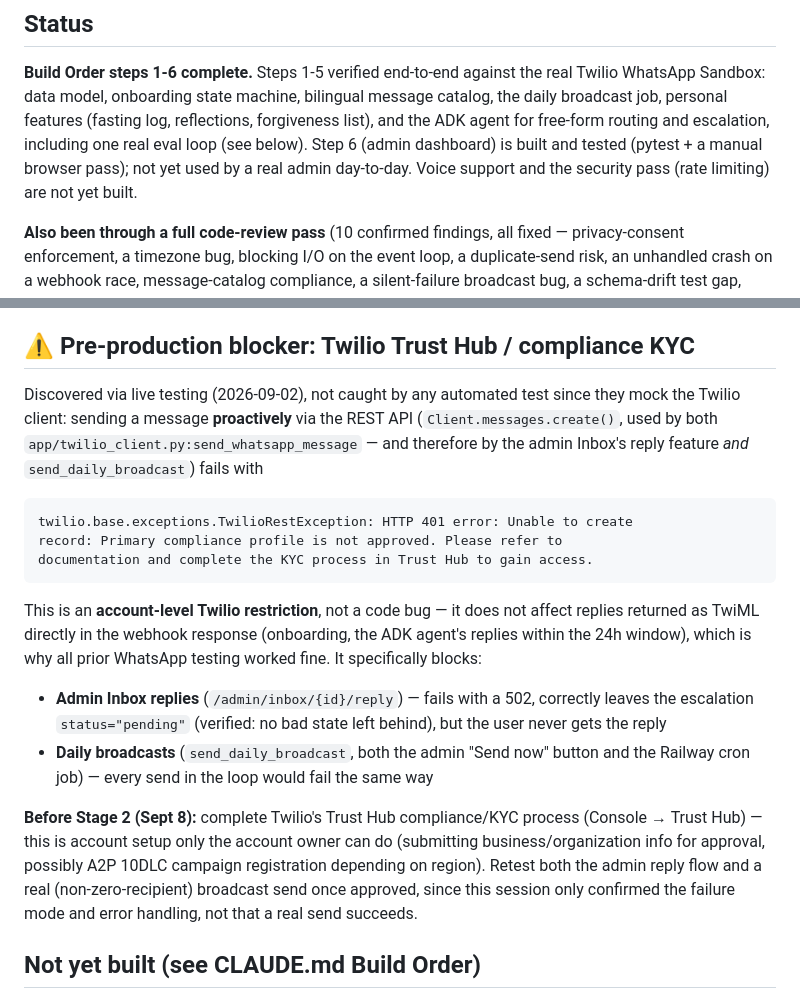
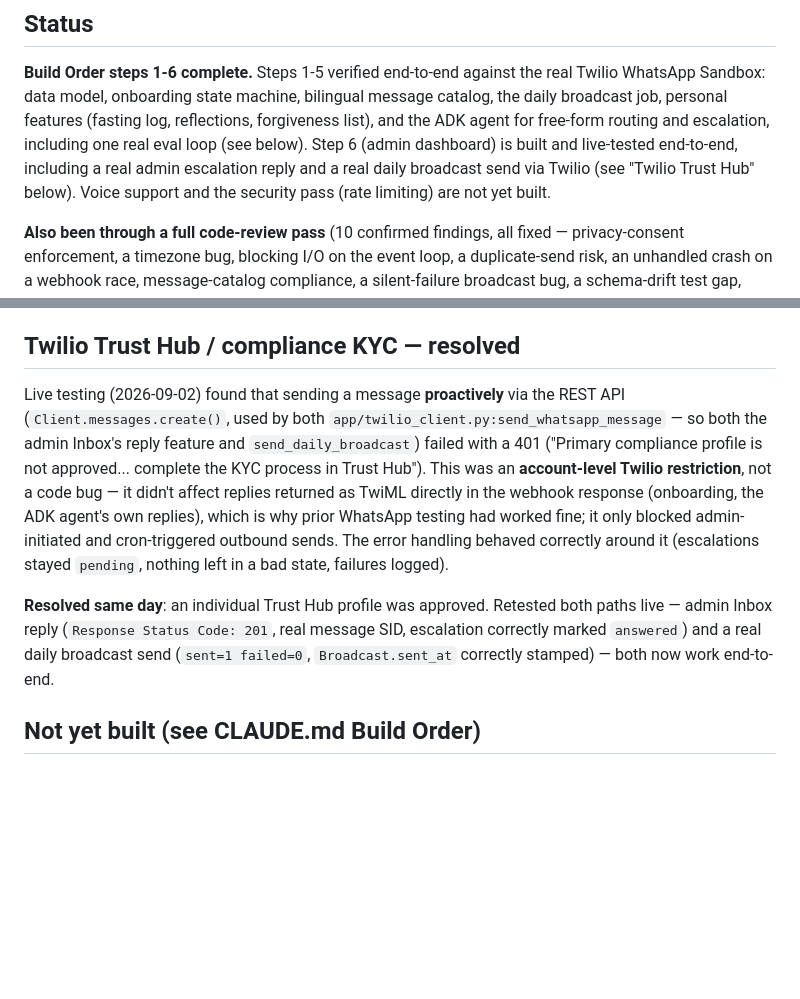
Before and after one commit to maulingogri/claude-code-sdlc-lab, a Markdown page: README.md, 2 parts joined by grey strips. Rendered like a GitHub page; blank space fills up the shorter version.

Commit message:
Confirm Twilio Trust Hub compliance resolved with real sends
An individual Trust Hub profile was approved same-day. Retested both
proactive-send paths live: an admin Inbox reply (real 201, message SID,
escalation correctly marked answered) and a real daily broadcast send
(sent=1 failed=0, Broadcast.sent_at correctly stamped). Both now work
end-to-end with no known blockers.

Co-Authored-By: Claude Sonnet 5 <noreply@anthropic.com>

````diff
--- a/README.md
+++ b/README.md
@@ -12,9 +12,10 @@ the real Twilio WhatsApp Sandbox: data model, onboarding state machine,
 bilingual message catalog, the daily broadcast job, personal features
 (fasting log, reflections, forgiveness list), and the ADK agent for
 free-form routing and escalation, including one real eval loop (see
-below). Step 6 (admin dashboard) is built and tested (pytest + a manual
-browser pass); not yet used by a real admin day-to-day. Voice support and
-the security pass (rate limiting) are not yet built.
+below). Step 6 (admin dashboard) is built and live-tested end-to-end,
+including a real admin escalation reply and a real daily broadcast send
+via Twilio (see "Twilio Trust Hub" below). Voice support and the
+security pass (rate limiting) are not yet built.
 
 **Also been through a full code-review pass** (10 confirmed findings, all
 fixed — privacy-consent enforcement, a timezone bug, blocking I/O on the
@@ -234,39 +235,26 @@ questions" instruction. This was fixed through an eval loop:
   are still scaffold placeholders — not part of this project's real
   coverage.
 
-## ⚠ Pre-production blocker: Twilio Trust Hub / compliance KYC
+## Twilio Trust Hub / compliance KYC — resolved
 
-Discovered via live testing (2026-09-02), not caught by any automated
-test since they mock the Twilio client: sending a message **proactively**
+Live testing (2026-09-02) found that sending a message **proactively**
 via the REST API (`Client.messages.create()`, used by both
-`app/twilio_client.py:send_whatsapp_message` — and therefore by the admin
-Inbox's reply feature *and* `send_daily_broadcast`) fails with
+`app/twilio_client.py:send_whatsapp_message` — so both the admin Inbox's
+reply feature and `send_daily_broadcast`) failed with a 401 ("Primary
+compliance profile is not approved... complete the KYC process in Trust
+Hub"). This was an **account-level Twilio restriction**, not a code bug —
+it didn't affect replies returned as TwiML directly in the webhook
+response (onboarding, the ADK agent's own replies), which is why prior
+WhatsApp testing had worked fine; it only blocked admin-initiated and
+cron-triggered outbound sends. The error handling behaved correctly
+around it (escalations stayed `pending`, nothing left in a bad state,
+failures logged).
 
-```
-twilio.base.exceptions.TwilioRestException: HTTP 401 error: Unable to create
-record: Primary compliance profile is not approved. Please refer to
-documentation and complete the KYC process in Trust Hub to gain access.
-```
-
-This is an **account-level Twilio restriction**, not a code bug — it does
-not affect replies returned as TwiML directly in the webhook response
-(onboarding, the ADK agent's replies within the 24h window), which is why
-all prior WhatsApp testing worked fine. It specifically blocks:
-
-- **Admin Inbox replies** (`/admin/inbox/{id}/reply`) — fails with a 502,
-  correctly leaves the escalation `status="pending"` (verified: no bad
-  state left behind), but the user never gets the reply
-- **Daily broadcasts** (`send_daily_broadcast`, both the admin "Send now"
-  button and the Railway cron job) — every send in the loop would fail
-  the same way
-
-**Before Stage 2 (Sept 8):** complete Twilio's Trust Hub compliance/KYC
-process (Console → Trust Hub) — this is account setup only the account
-owner can do (submitting business/organization info for approval,
-possibly A2P 10DLC campaign registration depending on region). Retest
-both the admin reply flow and a real (non-zero-recipient) broadcast send
-once approved, since this session only confirmed the failure mode and
-error handling, not that a real send succeeds.
+**Resolved same day**: an individual Trust Hub profile was approved.
+Retested both paths live — admin Inbox reply (`Response Status Code: 201`,
+real message SID, escalation correctly marked `answered`) and a real
+daily broadcast send (`sent=1 failed=0`, `Broadcast.sent_at` correctly
+stamped) — both now work end-to-end.
 
 ## Not yet built (see CLAUDE.md Build Order)
 
````
